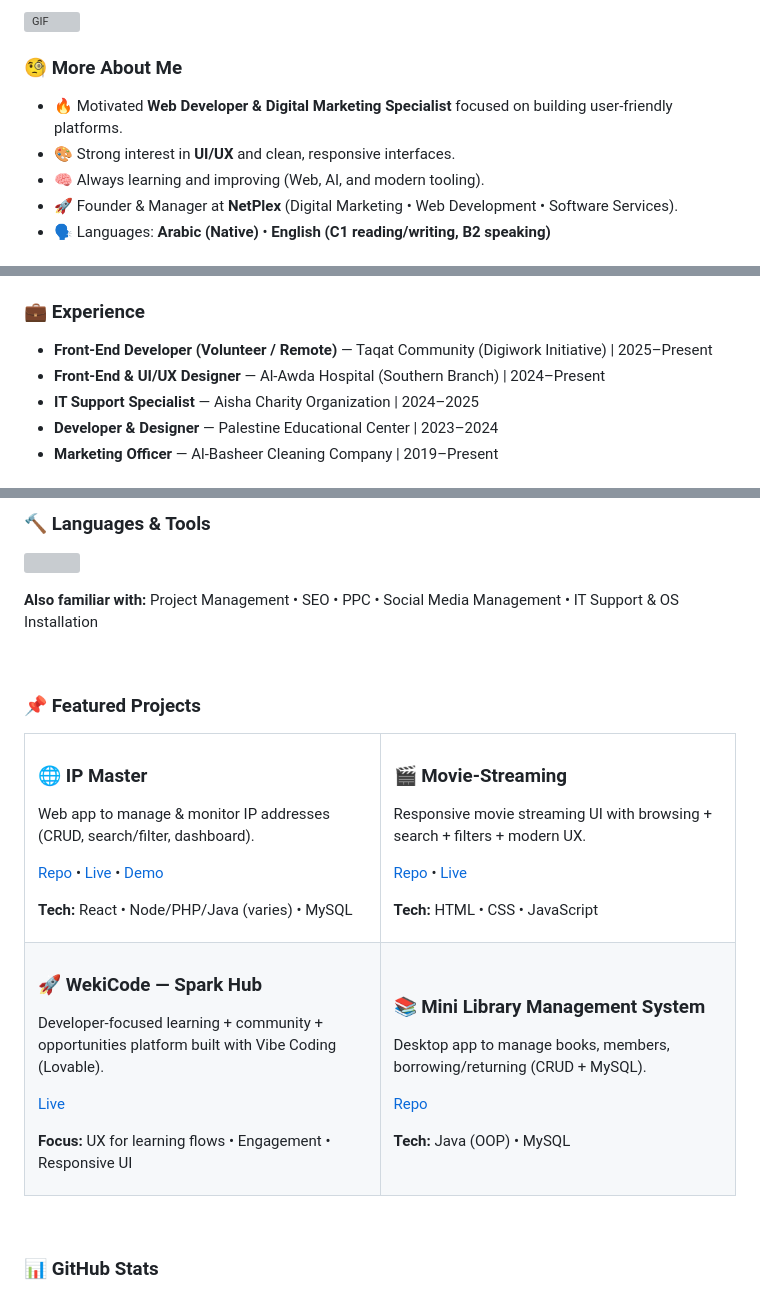
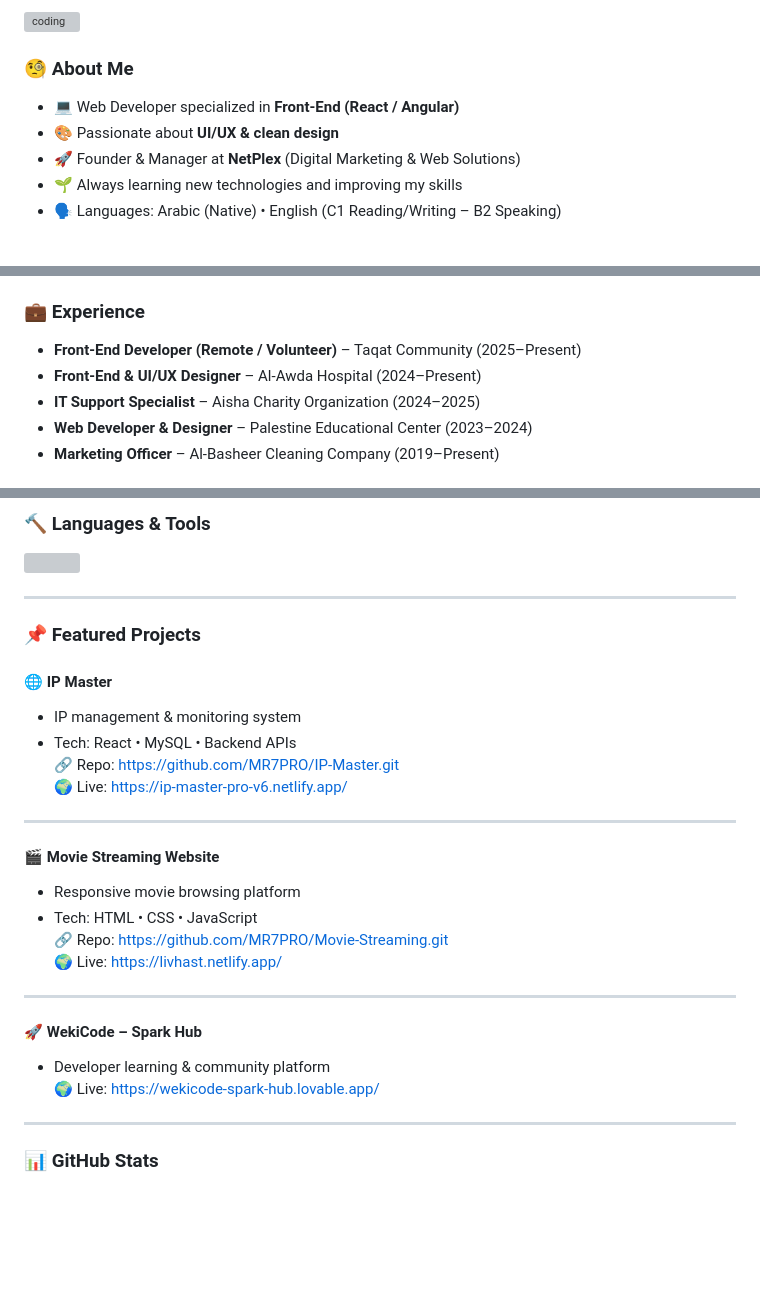
Before and after one commit to MR7PRO/MR7PRO, a Markdown page: README.md, 3 parts joined by grey strips. Rendered like a GitHub page; blank space fills up the shorter version; grey boxes are pictures that could not be loaded.

```diff
--- a/README.md
+++ b/README.md
@@ -26,12 +22,13 @@
 
 <br/>
 
-<img align="right" alt="GIF" src="https://media.giphy.com/media/qgQUggAC3Pfv687qPC/giphy.gif" width="340"/>
+<img align="right" alt="coding" width="340"
+src="https://media.giphy.com/media/qgQUggAC3Pfv687qPC/giphy.gif"/>
 
-### 🧐 More About Me
-- 🔥 Motivated **Web Developer & Digital Marketing Specialist** focused on building user-friendly platforms.
-- 🎨 Strong interest in **UI/UX** and clean, responsive interfaces.
-- 🧠 Always learning and improving (Web, AI, and modern tooling).
-- 🚀 Founder & Manager at **NetPlex** (Digital Marketing • Web Development • Software Services).
-- 🗣️ Languages: **Arabic (Native)** • **English (C1 reading/writing, B2 speaking)**
+### 🧐 About Me
+- 💻 Web Developer specialized in **Front-End (React / Angular)**
+- 🎨 Passionate about **UI/UX & clean design**
+- 🚀 Founder & Manager at **NetPlex** (Digital Marketing & Web Solutions)
+- 🌱 Always learning new technologies and improving my skills
+- 🗣️ Languages: Arabic (Native) • English (C1 Reading/Writing – B2 Speaking)
 
@@ -45,8 +43,8 @@
 
 ### 💼 Experience
-- **Front-End Developer (Volunteer / Remote)** — Taqat Community (Digiwork Initiative) | 2025–Present
-- **Front-End & UI/UX Designer** — Al-Awda Hospital (Southern Branch) | 2024–Present
-- **IT Support Specialist** — Aisha Charity Organization | 2024–2025
-- **Developer & Designer** — Palestine Educational Center | 2023–2024
-- **Marketing Officer** — Al-Basheer Cleaning Company | 2019–Present
+- **Front-End Developer (Remote / Volunteer)** – Taqat Community (2025–Present)
+- **Front-End & UI/UX Designer** – Al-Awda Hospital (2024–Present)
+- **IT Support Specialist** – Aisha Charity Organization (2024–2025)
+- **Web Developer & Designer** – Palestine Educational Center (2023–2024)
+- **Marketing Officer** – Al-Basheer Cleaning Company (2019–Present)
 
@@ -58,54 +55,32 @@
   <img src="https://skillicons.dev/icons?i=html,css,sass,bootstrap,tailwind,js,ts,react,angular,nodejs,php,laravel,java,mysql,wordpress,git,figma&perline=8" />
 </p>
 
-**Also familiar with:** Project Management • SEO • PPC • Social Media Management • IT Support & OS Installation
-
-<br/>
+---
 
 ### 📌 Featured Projects
-<table>
-  <tr>
-    <td width="50%">
-      <h3>🌐 IP Master</h3>
-      <p>Web app to manage & monitor IP addresses (CRUD, search/filter, dashboard).</p>
-      <p>
-        <a href="https://github.com/MR7PRO/IP-Master.git" target="_blank">Repo</a> •
-        <a href="https://ip-master-pro-v6.netlify.app/" target="_blank">Live</a> •
-        <a href="https://youtu.be/kmDYLulSGH0" target="_blank">Demo</a>
-      </p>
-      <p><b>Tech:</b> React • Node/PHP/Java (varies) • MySQL</p>
-    </td>
-    <td width="50%">
-      <h3>🎬 Movie-Streaming</h3>
-      <p>Responsive movie streaming UI with browsing + search + filters + modern UX.</p>
-      <p>
-        <a href="https://github.com/MR7PRO/Movie-Streaming.git" target="_blank">Repo</a> •
-        <a href="https://livhast.netlify.app/" target="_blank">Live</a>
-      </p>
-      <p><b>Tech:</b> HTML • CSS • JavaScript</p>
-    </td>
-  </tr>
-  <tr>
-    <td width="50%">
-      <h3>🚀 WekiCode — Spark Hub</h3>
-      <p>Developer-focused learning + community + opportunities platform built with Vibe Coding (Lovable).</p>
-      <p>
-        <a href="https://wekicode-spark-hub.lovable.app/" target="_blank">Live</a>
-      </p>
-      <p><b>Focus:</b> UX for learning flows • Engagement • Responsive UI</p>
-    </td>
-    <td width="50%">
-      <h3>📚 Mini Library Management System</h3>
-      <p>Desktop app to manage books, members, borrowing/returning (CRUD + MySQL).</p>
-      <p>
-        <a href="https://github.com/MR7PRO/MiniLibraryManagementSystem.git" target="_blank">Repo</a>
-      </p>
-      <p><b>Tech:</b> Java (OOP) • MySQL</p>
-    </td>
-  </tr>
-</table>
 
-<br/>
+#### 🌐 IP Master
+- IP management & monitoring system
+- Tech: React • MySQL • Backend APIs
+🔗 Repo: https://github.com/MR7PRO/IP-Master.git
+🌍 Live: https://ip-master-pro-v6.netlify.app/
+
+---
+
+#### 🎬 Movie Streaming Website
+- Responsive movie browsing platform
+- Tech: HTML • CSS • JavaScript
+🔗 Repo: https://github.com/MR7PRO/Movie-Streaming.git
+🌍 Live: https://livhast.netlify.app/
+
+---
+
+#### 🚀 WekiCode – Spark Hub
+- Developer learning & community platform
+🌍 Live: https://wekicode-spark-hub.lovable.app/
+
+---
 
 ### 📊 GitHub Stats
+
 <p align="center">
```
Also changed, not shown: other parts of README.md (+38 -34 lines).
